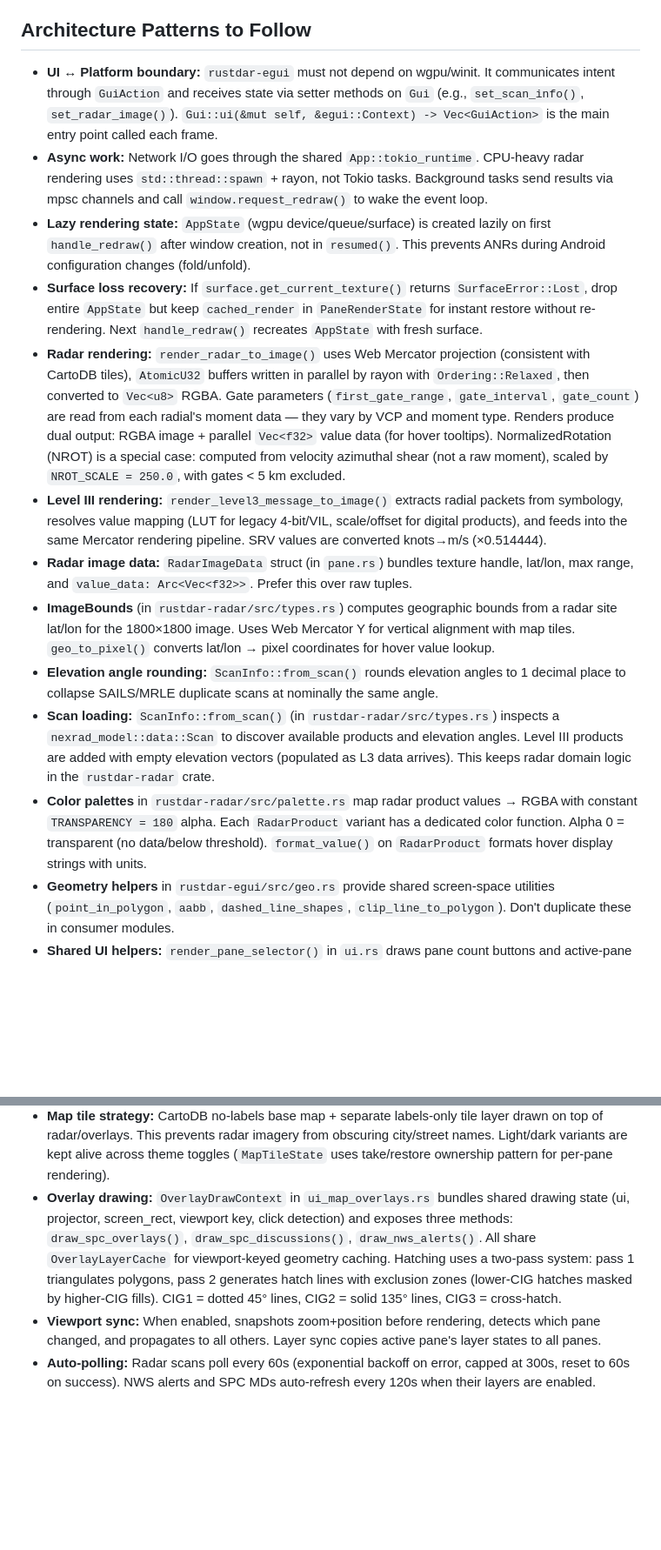
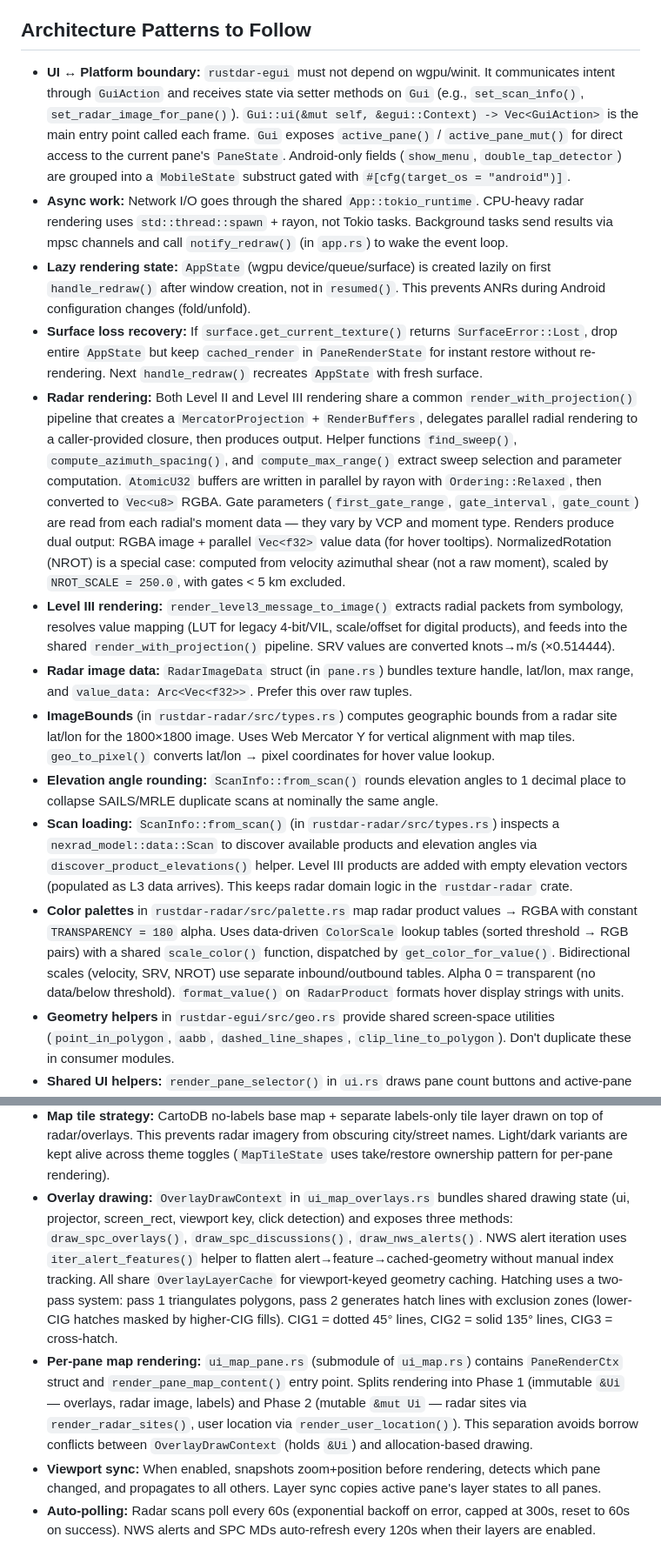
Before and after one commit to Squallar/squallar, a Markdown page: .github/copilot-instructions.md, 2 parts joined by grey strips. Shown at 87% size. GitHub-like rendering; blank space fills up the shorter version.

Commit message:
refactor(docs): update workspace architecture details and clarify data flow

```diff
--- a/.github/copilot-instructions.md
+++ b/.github/copilot-instructions.md
@@ -77,22 +77,23 @@ cargo clippy --all-targets --all-features
 
 ## Architecture Patterns to Follow
 
-- **UI ↔ Platform boundary:** `rustdar-egui` must not depend on wgpu/winit. It communicates intent through `GuiAction` and receives state via setter methods on `Gui` (e.g., `set_scan_info()`, `set_radar_image()`). `Gui::ui(&mut self, &egui::Context) -> Vec<GuiAction>` is the main entry point called each frame.
-- **Async work:** Network I/O goes through the shared `App::tokio_runtime`. CPU-heavy radar rendering uses `std::thread::spawn` + rayon, not Tokio tasks. Background tasks send results via mpsc channels and call `window.request_redraw()` to wake the event loop.
+- **UI ↔ Platform boundary:** `rustdar-egui` must not depend on wgpu/winit. It communicates intent through `GuiAction` and receives state via setter methods on `Gui` (e.g., `set_scan_info()`, `set_radar_image_for_pane()`). `Gui::ui(&mut self, &egui::Context) -> Vec<GuiAction>` is the main entry point called each frame. `Gui` exposes `active_pane()` / `active_pane_mut()` for direct access to the current pane's `PaneState`. Android-only fields (`show_menu`, `double_tap_detector`) are grouped into a `MobileState` substruct gated with `#[cfg(target_os = "android")]`.
+- **Async work:** Network I/O goes through the shared `App::tokio_runtime`. CPU-heavy radar rendering uses `std::thread::spawn` + rayon, not Tokio tasks. Background tasks send results via mpsc channels and call `notify_redraw()` (in `app.rs`) to wake the event loop.
 - **Lazy rendering state:** `AppState` (wgpu device/queue/surface) is created lazily on first `handle_redraw()` after window creation, not in `resumed()`. This prevents ANRs during Android configuration changes (fold/unfold).
 - **Surface loss recovery:** If `surface.get_current_texture()` returns `SurfaceError::Lost`, drop entire `AppState` but keep `cached_render` in `PaneRenderState` for instant restore without re-rendering. Next `handle_redraw()` recreates `AppState` with fresh surface.
-- **Radar rendering:** `render_radar_to_image()` uses Web Mercator projection (consistent with CartoDB tiles), `AtomicU32` buffers written in parallel by rayon with `Ordering::Relaxed`, then converted to `Vec<u8>` RGBA. Gate parameters (`first_gate_range`, `gate_interval`, `gate_count`) are read from each radial's moment data — they vary by VCP and moment type. Renders produce dual output: RGBA image + parallel `Vec<f32>` value data (for hover tooltips). NormalizedRotation (NROT) is a special case: computed from velocity azimuthal shear (not a raw moment), scaled by `NROT_SCALE = 250.0`, with gates < 5 km excluded.
-- **Level III rendering:** `render_level3_message_to_image()` extracts radial packets from symbology, resolves value mapping (LUT for legacy 4-bit/VIL, scale/offset for digital products), and feeds into the same Mercator rendering pipeline. SRV values are converted knots→m/s (×0.514444).
+- **Radar rendering:** Both Level II and Level III rendering share a common `render_with_projection()` pipeline that creates a `MercatorProjection` + `RenderBuffers`, delegates parallel radial rendering to a caller-provided closure, then produces output. Helper functions `find_sweep()`, `compute_azimuth_spacing()`, and `compute_max_range()` extract sweep selection and parameter computation. `AtomicU32` buffers are written in parallel by rayon with `Ordering::Relaxed`, then converted to `Vec<u8>` RGBA. Gate parameters (`first_gate_range`, `gate_interval`, `gate_count`) are read from each radial's moment data — they vary by VCP and moment type. Renders produce dual output: RGBA image + parallel `Vec<f32>` value data (for hover tooltips). NormalizedRotation (NROT) is a special case: computed from velocity azimuthal shear (not a raw moment), scaled by `NROT_SCALE = 250.0`, with gates < 5 km excluded.
+- **Level III rendering:** `render_level3_message_to_image()` extracts radial packets from symbology, resolves value mapping (LUT for legacy 4-bit/VIL, scale/offset for digital products), and feeds into the shared `render_with_projection()` pipeline. SRV values are converted knots→m/s (×0.514444).
 - **Radar image data:** `RadarImageData` struct (in `pane.rs`) bundles texture handle, lat/lon, max range, and `value_data: Arc<Vec<f32>>`. Prefer this over raw tuples.
 - **ImageBounds** (in `rustdar-radar/src/types.rs`) computes geographic bounds from a radar site lat/lon for the 1800×1800 image. Uses Web Mercator Y for vertical alignment with map tiles. `geo_to_pixel()` converts lat/lon → pixel coordinates for hover value lookup.
 - **Elevation angle rounding:** `ScanInfo::from_scan()` rounds elevation angles to 1 decimal place to collapse SAILS/MRLE duplicate scans at nominally the same angle.
-- **Scan loading:** `ScanInfo::from_scan()` (in `rustdar-radar/src/types.rs`) inspects a `nexrad_model::data::Scan` to discover available products and elevation angles. Level III products are added with empty elevation vectors (populated as L3 data arrives). This keeps radar domain logic in the `rustdar-radar` crate.
-- **Color palettes** in `rustdar-radar/src/palette.rs` map radar product values → RGBA with constant `TRANSPARENCY = 180` alpha. Each `RadarProduct` variant has a dedicated color function. Alpha 0 = transparent (no data/below threshold). `format_value()` on `RadarProduct` formats hover display strings with units.
+- **Scan loading:** `ScanInfo::from_scan()` (in `rustdar-radar/src/types.rs`) inspects a `nexrad_model::data::Scan` to discover available products and elevation angles via `discover_product_elevations()` helper. Level III products are added with empty elevation vectors (populated as L3 data arrives). This keeps radar domain logic in the `rustdar-radar` crate.
+- **Color palettes** in `rustdar-radar/src/palette.rs` map radar product values → RGBA with constant `TRANSPARENCY = 180` alpha. Uses data-driven `ColorScale` lookup tables (sorted threshold → RGB pairs) with a shared `scale_color()` function, dispatched by `get_color_for_value()`. Bidirectional scales (velocity, SRV, NROT) use separate inbound/outbound tables. Alpha 0 = transparent (no data/below threshold). `format_value()` on `RadarProduct` formats hover display strings with units.
 - **Geometry helpers** in `rustdar-egui/src/geo.rs` provide shared screen-space utilities (`point_in_polygon`, `aabb`, `dashed_line_shapes`, `clip_line_to_polygon`). Don't duplicate these in consumer modules.
 - **Shared UI helpers:** `render_pane_selector()` in `ui.rs` draws pane count buttons and active-pane selector for both desktop and mobile. `render_layer_controls()` draws product/elevation/layer toggles. `show_detail_popup()` in `ui_popups.rs` handles popup window sizing and builder boilerplate for both alert and MD detail popups.
 - **Theme detection:** Desktop uses `dark-light` crate + `WindowEvent::ThemeChanged`; Android uses JNI polling every 2 seconds in a background thread. Both feed `cached_dark_theme` in `App`. Only update egui visuals when theme actually changes (`applied_visuals_dark` guard in `EguiRenderer`).
 - **Map tile strategy:** CartoDB no-labels base map + separate labels-only tile layer drawn on top of radar/overlays. This prevents radar imagery from obscuring city/street names. Light/dark variants are kept alive across theme toggles (`MapTileState` uses take/restore ownership pattern for per-pane rendering).
-- **Overlay drawing:** `OverlayDrawContext` in `ui_map_overlays.rs` bundles shared drawing state (ui, projector, screen_rect, viewport key, click detection) and exposes three methods: `draw_spc_overlays()`, `draw_spc_discussions()`, `draw_nws_alerts()`. All share `OverlayLayerCache` for viewport-keyed geometry caching. Hatching uses a two-pass system: pass 1 triangulates polygons, pass 2 generates hatch lines with exclusion zones (lower-CIG hatches masked by higher-CIG fills). CIG1 = dotted 45° lines, CIG2 = solid 135° lines, CIG3 = cross-hatch.
+- **Overlay drawing:** `OverlayDrawContext` in `ui_map_overlays.rs` bundles shared drawing state (ui, projector, screen_rect, viewport key, click detection) and exposes three methods: `draw_spc_overlays()`, `draw_spc_discussions()`, `draw_nws_alerts()`. NWS alert iteration uses `iter_alert_features()` helper to flatten alert→feature→cached-geometry without manual index tracking. All share `OverlayLayerCache` for viewport-keyed geometry caching. Hatching uses a two-pass system: pass 1 triangulates polygons, pass 2 generates hatch lines with exclusion zones (lower-CIG hatches masked by higher-CIG fills). CIG1 = dotted 45° lines, CIG2 = solid 135° lines, CIG3 = cross-hatch.
+- **Per-pane map rendering:** `ui_map_pane.rs` (submodule of `ui_map.rs`) contains `PaneRenderCtx` struct and `render_pane_map_content()` entry point. Splits rendering into Phase 1 (immutable `&Ui` — overlays, radar image, labels) and Phase 2 (mutable `&mut Ui` — radar sites via `render_radar_sites()`, user location via `render_user_location()`). This separation avoids borrow conflicts between `OverlayDrawContext` (holds `&Ui`) and allocation-based drawing.
 - **Viewport sync:** When enabled, snapshots zoom+position before rendering, detects which pane changed, and propagates to all others. Layer sync copies active pane's layer states to all panes.
 - **Auto-polling:** Radar scans poll every 60s (exponential backoff on error, capped at 300s, reset to 60s on success). NWS alerts and SPC MDs auto-refresh every 120s when their layers are enabled.
 
```
Also changed, not shown: other parts of .github/copilot-instructions.md (+16 -10 lines).
